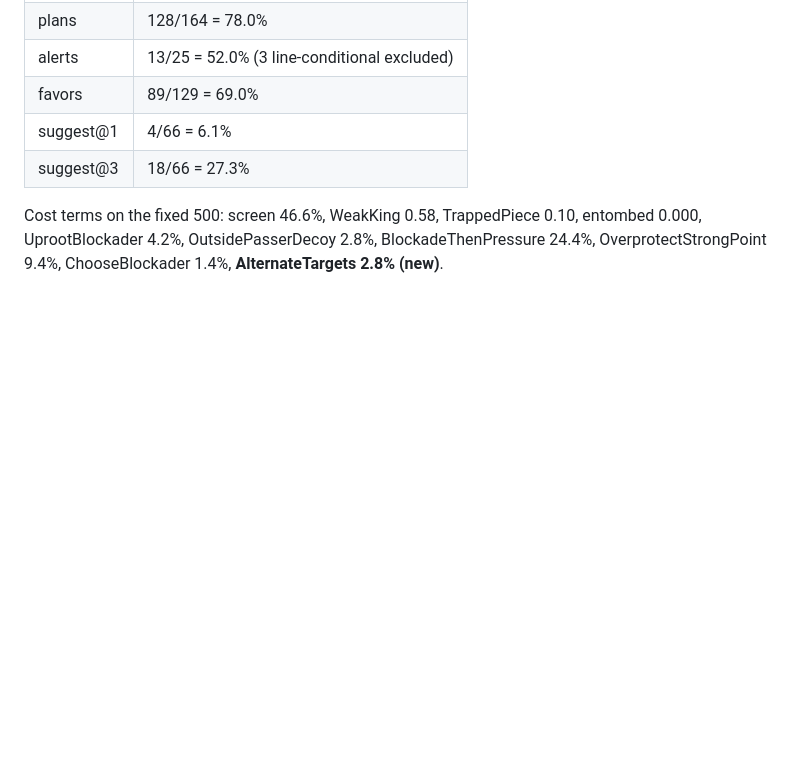
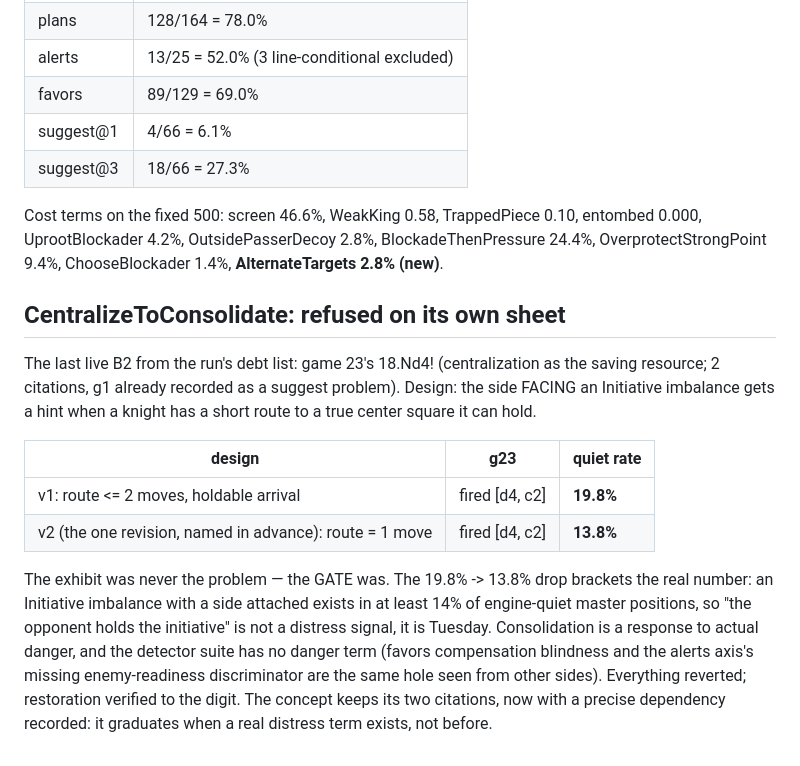
Before and after one commit to avienu/kibitz, a Markdown page: docs/VALIDATION.md, the part around the change. GitHub-like rendering; blank space fills up the shorter version.

Commit message:
docs(validation): CentralizeToConsolidate refused — Initiative is not distress
The exhibit fired perfectly on both designs; the gate sank both.
An Initiative imbalance with a side attached exists in at least 14%
of engine-quiet master positions, so answering it with a
centralization hint prices at 19.8% (two-hop) and 13.8% (one-hop)
against an 8% line. The concept needs an actual danger term — the
same missing discriminator the favors and alerts axes keep asking
for — and is recorded as blocked on it. All code reverted;
restoration verified on every axis and cost term.

Co-Authored-By: Claude Fable 5 <noreply@anthropic.com>

```diff
--- a/docs/VALIDATION.md
+++ b/docs/VALIDATION.md
@@ -2625,3 +2625,28 @@ TrappedPiece 0.10, entombed 0.000, UprootBlockader 4.2%,
 OutsidePasserDecoy 2.8%, BlockadeThenPressure 24.4%,
 OverprotectStrongPoint 9.4%, ChooseBlockader 1.4%,
 **AlternateTargets 2.8% (new)**.
+
+## CentralizeToConsolidate: refused on its own sheet
+
+The last live B2 from the run's debt list: game 23's 18.Nd4!
+(centralization as the saving resource; 2 citations, g1 already
+recorded as a suggest problem). Design: the side FACING an Initiative
+imbalance gets a hint when a knight has a short route to a true
+center square it can hold.
+
+| design | g23 | quiet rate |
+|---|---|---|
+| v1: route <= 2 moves, holdable arrival | fired [d4, c2] | **19.8%** |
+| v2 (the one revision, named in advance): route = 1 move | fired [d4, c2] | **13.8%** |
+
+The exhibit was never the problem — the GATE was. The 19.8% -> 13.8%
+drop brackets the real number: an Initiative imbalance with a side
+attached exists in at least 14% of engine-quiet master positions, so
+"the opponent holds the initiative" is not a distress signal, it is
+Tuesday. Consolidation is a response to actual danger, and the
+detector suite has no danger term (favors compensation blindness and
+the alerts axis's missing enemy-readiness discriminator are the same
+hole seen from other sides). Everything reverted; restoration
+verified to the digit. The concept keeps its two citations, now with
+a precise dependency recorded: it graduates when a real distress
+term exists, not before.
```
